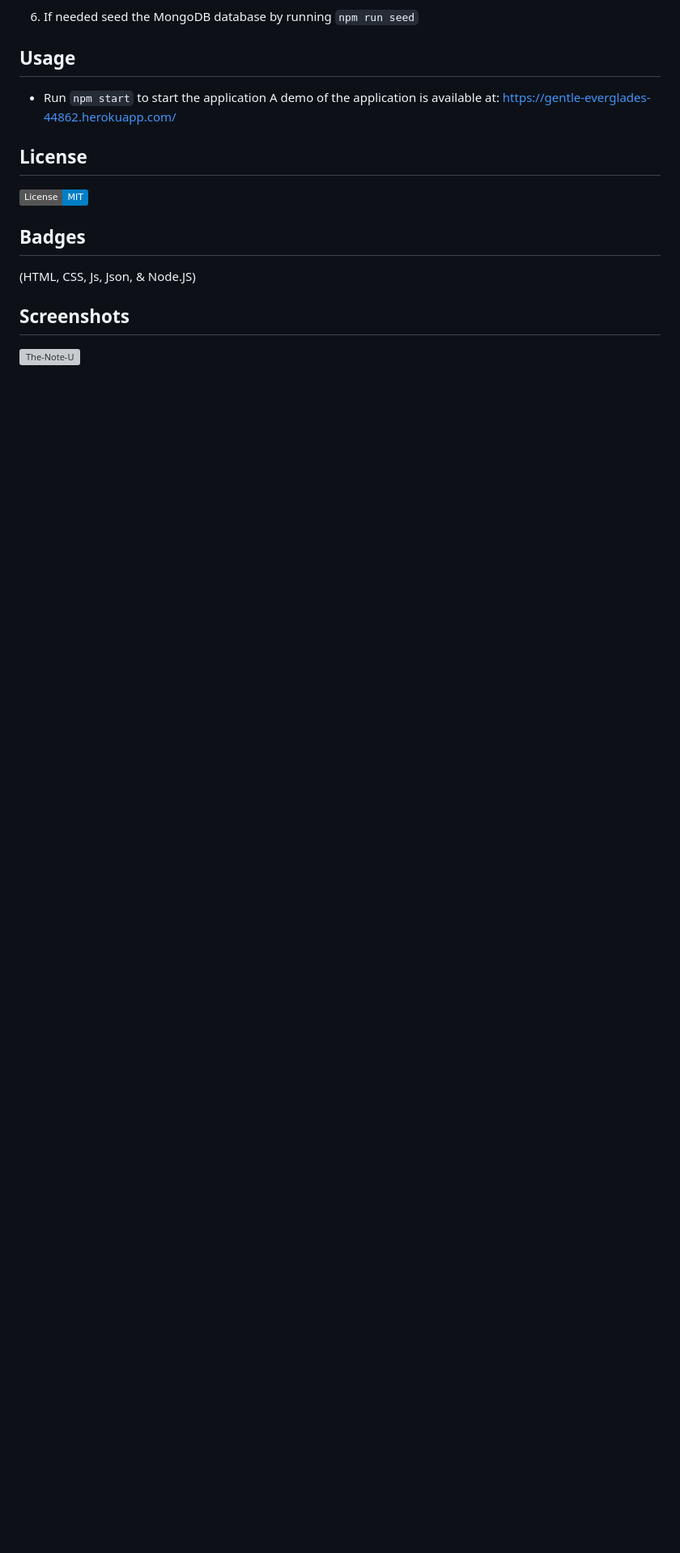
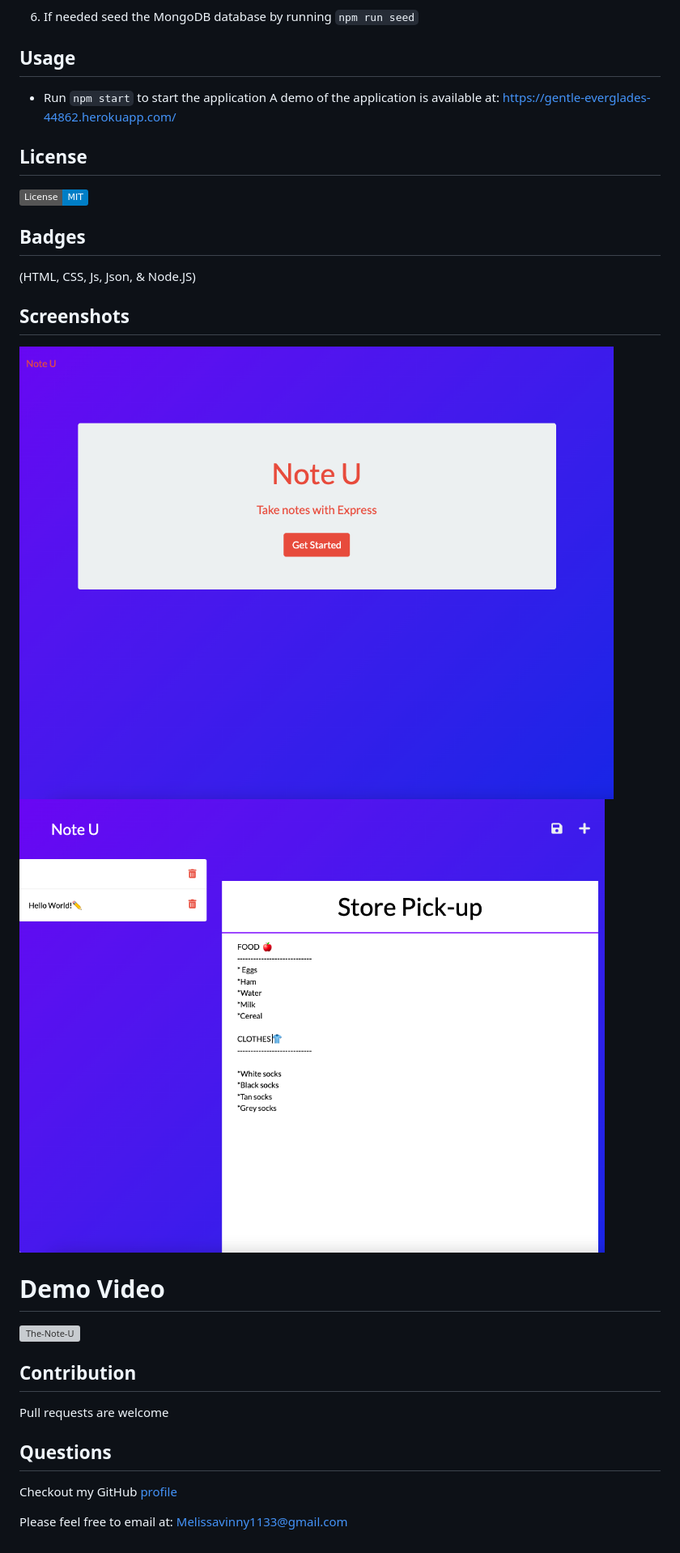
Before and after one commit to Mvint2647/The-Note-Tracker, a Markdown page: README.md, the part around the change printed below. Shown: that part at 81% size. GitHub-like rendering; pictures changed too: images/ss03.png (added), images/ss04.png (added); badges without logos; blank space fills up the shorter version; grey boxes are pictures that could not be loaded.

```diff
--- a/README.md
+++ b/README.md
@@ -42,4 +45,16 @@ A demo of the application is available at: https://gentle-everglades-44862.herok
 (HTML, CSS, Js, Json, & Node.JS)
 
 ## Screenshots
-![The-Note-U](/images/ss60.png)
+![The-Note-U](/images/ss03.png)
+![The-Note-U](/images/ss04.png)
+
+# Demo Video
+![The-Note-U](/images/Demo.gif)
+
+## Contribution
+Pull requests are welcome
+
+## Questions
+Checkout my GitHub [profile](https://github.com/mvint2647)
+
+Please feel free to email at: <Melissavinny1133@gmail.com>
```
Also changed, not shown: other parts of README.md (+3 -0 lines), images/background.jpg (deleted), images/pencil.png (deleted), 1 other file.
